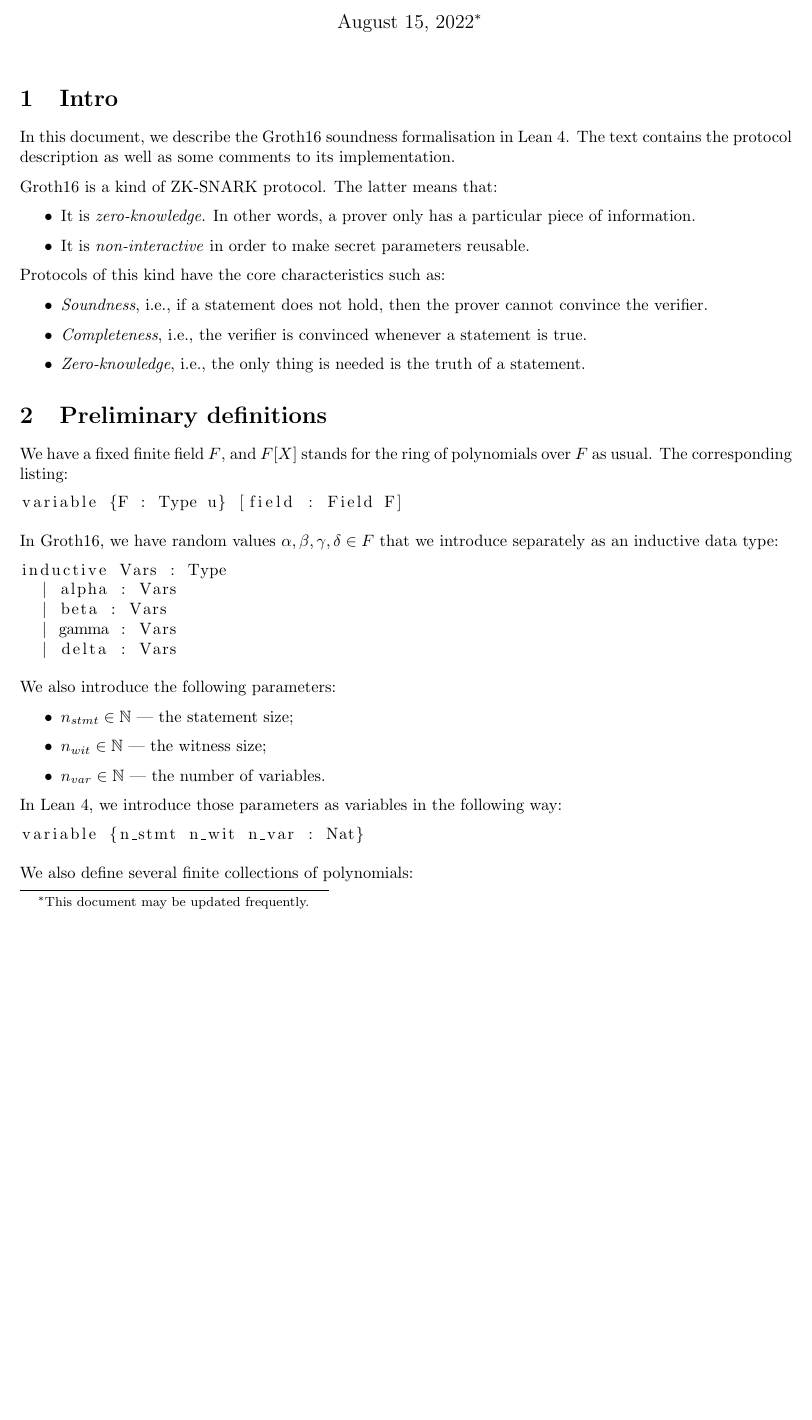
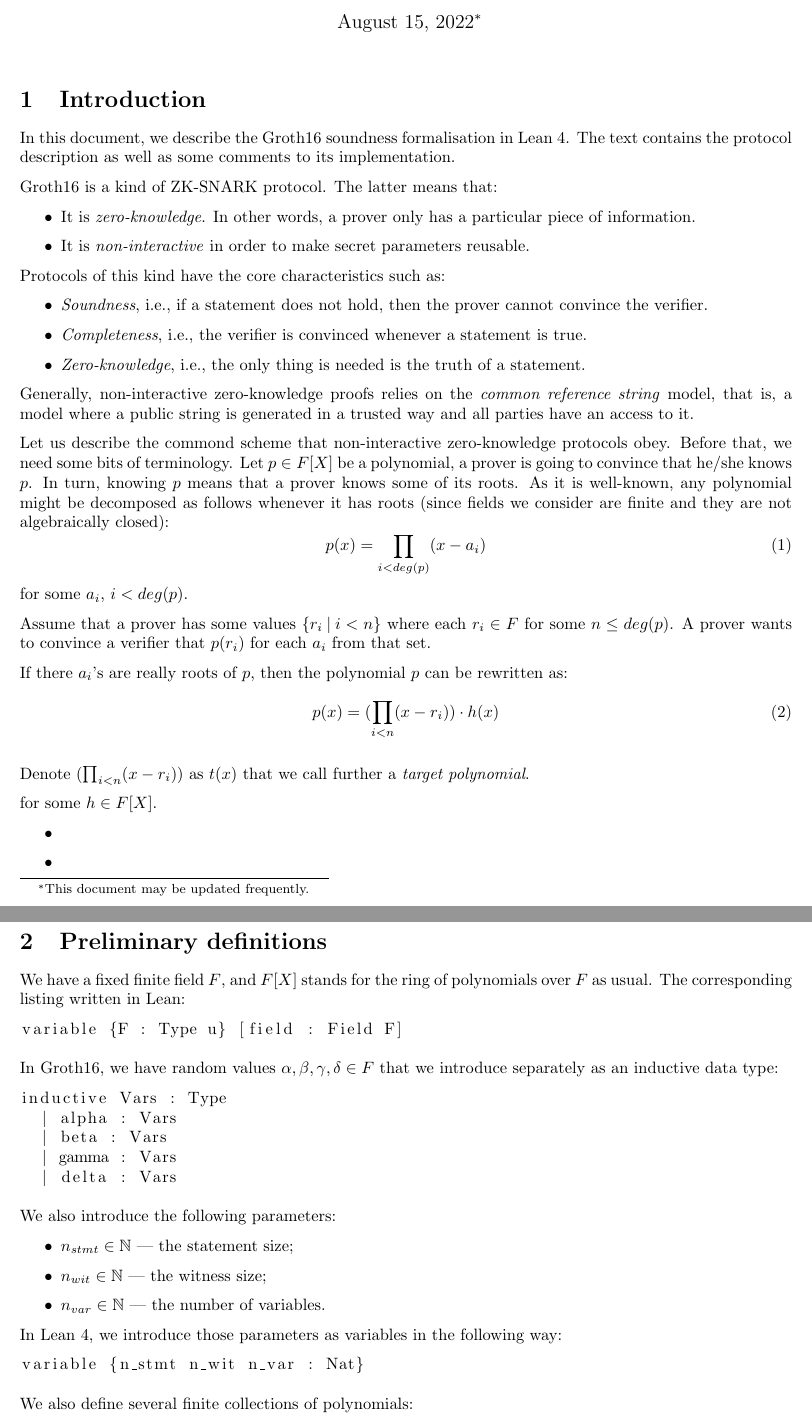
Before and after one commit to argumentcomputer/ZKSnark.lean, a LaTeX document (ZkSNARK/Groth16/Text/Text.tex): part of page 1 of 6 before the commit and two parts of pages 1 and 2 of 6 after it, the two joined at a grey line, cut so that both start at the same text, the shorter picture padded with empty space. Compiled offline with pdfLaTeX.

Commit message:
general zksnarks stuff in the text

```diff
--- a/ZkSNARK/Groth16/Text/Text.tex
+++ b/ZkSNARK/Groth16/Text/Text.tex
@@ -58,7 +58,7 @@
 
 \maketitle
 
-\section{Intro}
+\section{Introduction}
 
 In this document, we describe the Groth16 soundness formalisation in Lean 4.
 The text contains the protocol description as well as some comments to its implementation.
@@ -77,9 +77,35 @@ Protocols of this kind have the core characteristics such as:
 \item \emph{Zero-knowledge}, i.e., the only thing is needed is the truth of a statement.
 \end{itemize}
 
+Generally, non-interactive zero-knowledge proofs relies on the \emph{common reference string} model, that is, a model where a public string is generated in a trusted way and all parties have an access to it.
+
+Let us describe the commond scheme that non-interactive zero-knowledge protocols obey. Before that, we need some bits of terminology. Let $p \in F[X]$ be a polynomial, a prover is going to convince that he/she knows $p$. In turn, knowing $p$ means that a prover knows some of its roots. As it is well-known, any polynomial might be decomposed as follows whenever it has roots (since fields we consider are finite and they are not algebraically closed):
+\begin{equation}
+p(x) = \prod_{i < deg(p)} (x - a_i)
+\end{equation}
+for some $a_i$, $i < deg(p)$.
+
+Assume that a prover has some values $\{ r_i \: | \: i < n\}$ where each $r_i \in F$ for some $n \leq deg(p)$. A prover wants to convince a verifier that $p(r_i)$ for each $a_i$ from that set.
+
+If there $a_i$'s are really roots of $p$, then the polynomial $p$ can be rewritten as:
+\begin{equation}
+p(x) = (\prod_{i < n} (x - r_i)) \cdot h(x)
+\end{equation}
+
+Denote $(\prod_{i < n} (x - r_i))$ as $t(x)$ that we call further a \emph{target polynomial}.
+
+for some $h \in F[X]$.
+\begin{itemize}
+\item
+\item
+\item
+\item
+\end{itemize}
+
+
 \section{Preliminary definitions}
 
-We have a fixed finite field $F$, and $F[X]$ stands for the ring of polynomials over $F$ as usual. The corresponding listing:
+We have a fixed finite field $F$, and $F[X]$ stands for the ring of polynomials over $F$ as usual. The corresponding listing written in Lean:
 
 \begin{lstlisting}
 variable {F : Type u} [field : Field F]
```
Also changed, not shown: ZkSNARK/Groth16/Text/Text.pdf, ZkSNARK/Groth16/Text/Text.tex (6 more changed lines).
